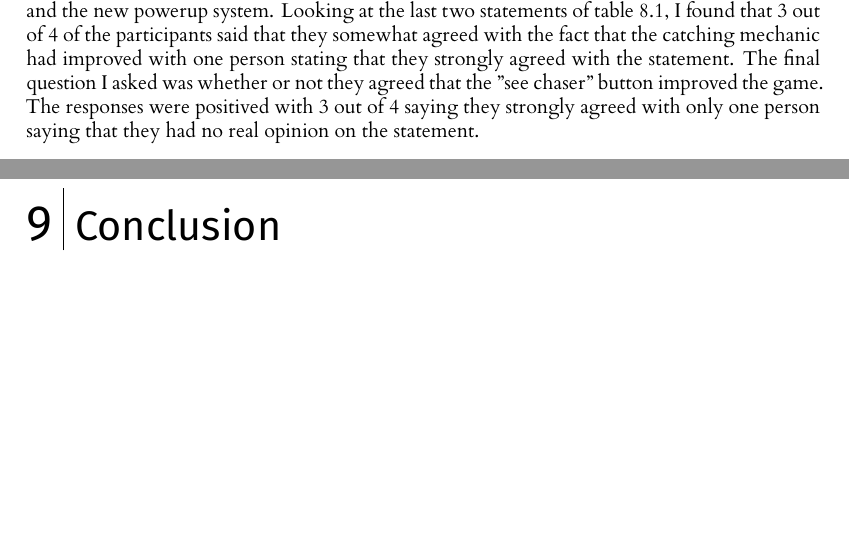
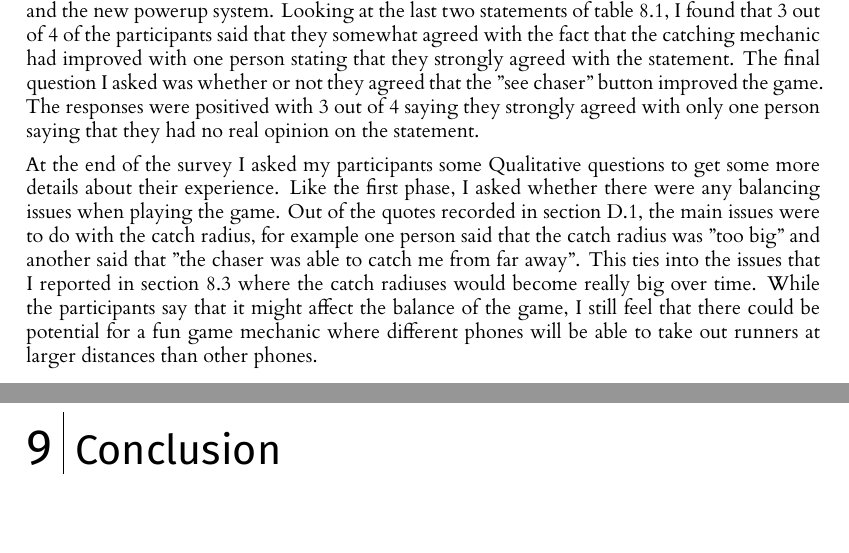
Before and after one commit to RobbertSinclair/l4-individual-project, a LaTeX thesis (dissertation/l4proj.tex): two parts of pages 36 and 37 of 52, joined at a grey line, cut so that both start at the same text, the shorter picture padded with empty space. Compiled offline with XeLaTeX.

Commit message:
Added another evaluation paragraph

```diff
--- a/dissertation/l4proj.tex
+++ b/dissertation/l4proj.tex
@@ -1182,6 +1183,17 @@ participants said that they somewhat agreed with the fact that the catching mech
 person stating that they strongly agreed with the statement. The final question I asked was whether or not
 they agreed that the "see chaser" button improved the game. The responses were positived with 3 out of 4
 saying they strongly agreed with only one person saying that they had no real opinion on the statement.
+
+At the end of the survey I asked my participants some Qualitative questions to get some more details about
+their experience. Like the first phase, I asked whether there were any balancing issues when playing the game.
+Out of the quotes recorded in section \ref{phase2balance}, the main issues were to do with the catch radius,
+for example one person said that the catch radius was "too big" and another said that "the chaser was able to catch
+me from far away". This ties into the issues that I reported in section \ref{phase2catcheval} where the catch
+radiuses would become really big over time. While the participants say that it might affect the balance of the
+game, I still feel that there could be potential for a fun game mechanic where different phones will be able
+to take out runners at larger distances than other phones.
+
+
 
 
 
```
Also changed, not shown: dissertation/l4proj.tex (1 more changed lines), 1 other file.
